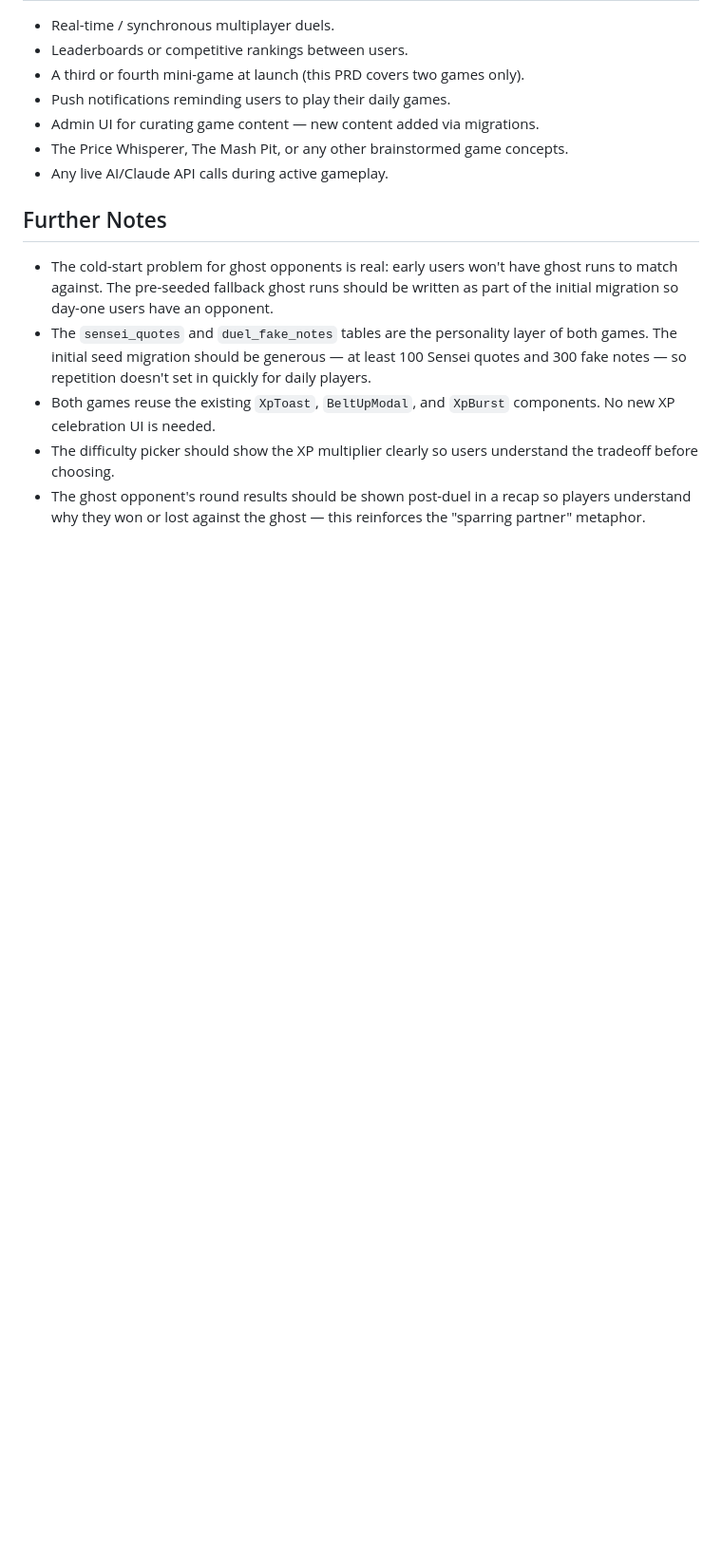
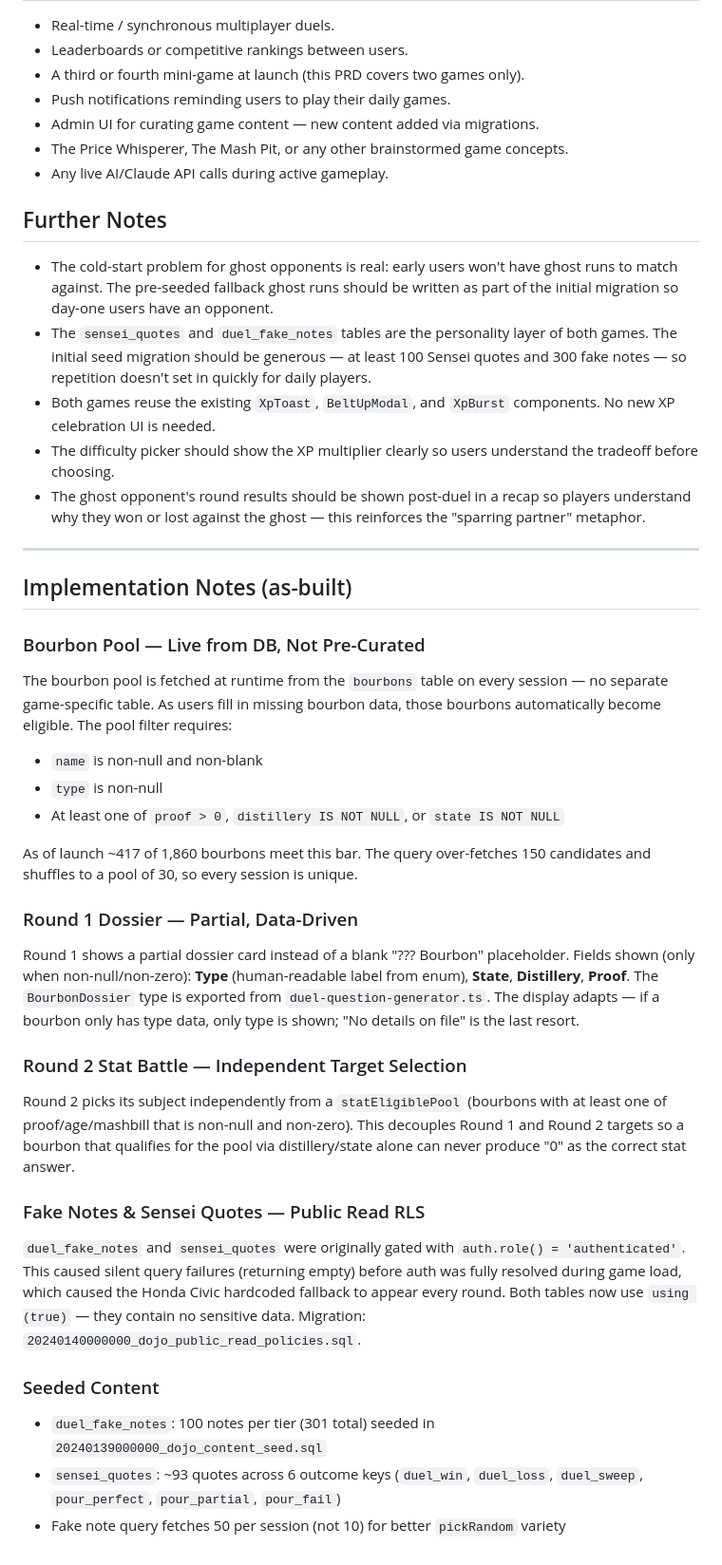
Before and after one commit to Ryankolsen/bourbon-app, a Markdown page: plans/DOJO_MINIGAMES.md, the part around the change. Shown at 95% size. GitHub-like rendering; blank space fills up the shorter version.

Commit message:
docs(dojo): update DOJO_MINIGAMES plan with as-built implementation notes
Documents actual pool filtering, Round 1 dossier approach, Round 2 independent
target selection, RLS fix for fake notes/sensei quotes, and seed counts.

Co-Authored-By: Claude Sonnet 4.6 <noreply@anthropic.com>

```diff
--- a/plans/DOJO_MINIGAMES.md
+++ b/plans/DOJO_MINIGAMES.md
@@ -115,3 +115,29 @@ Both games have a fixed daily play cap, difficulty choice (Training / Standard /
 - Both games reuse the existing `XpToast`, `BeltUpModal`, and `XpBurst` components. No new XP celebration UI is needed.
 - The difficulty picker should show the XP multiplier clearly so users understand the tradeoff before choosing.
 - The ghost opponent's round results should be shown post-duel in a recap so players understand why they won or lost against the ghost — this reinforces the "sparring partner" metaphor.
+
+---
+
+## Implementation Notes (as-built)
+
+### Bourbon Pool — Live from DB, Not Pre-Curated
+The bourbon pool is fetched at runtime from the `bourbons` table on every session — no separate game-specific table. As users fill in missing bourbon data, those bourbons automatically become eligible. The pool filter requires:
+- `name` is non-null and non-blank
+- `type` is non-null
+- At least one of `proof > 0`, `distillery IS NOT NULL`, or `state IS NOT NULL`
+
+As of launch ~417 of 1,860 bourbons meet this bar. The query over-fetches 150 candidates and shuffles to a pool of 30, so every session is unique.
+
+### Round 1 Dossier — Partial, Data-Driven
+Round 1 shows a partial dossier card instead of a blank "??? Bourbon" placeholder. Fields shown (only when non-null/non-zero): **Type** (human-readable label from enum), **State**, **Distillery**, **Proof**. The `BourbonDossier` type is exported from `duel-question-generator.ts`. The display adapts — if a bourbon only has type data, only type is shown; "No details on file" is the last resort.
+
+### Round 2 Stat Battle — Independent Target Selection
+Round 2 picks its subject independently from a `statEligiblePool` (bourbons with at least one of proof/age/mashbill that is non-null and non-zero). This decouples Round 1 and Round 2 targets so a bourbon that qualifies for the pool via distillery/state alone can never produce "0" as the correct stat answer.
+
+### Fake Notes & Sensei Quotes — Public Read RLS
+`duel_fake_notes` and `sensei_quotes` were originally gated with `auth.role() = 'authenticated'`. This caused silent query failures (returning empty) before auth was fully resolved during game load, which caused the Honda Civic hardcoded fallback to appear every round. Both tables now use `using (true)` — they contain no sensitive data. Migration: `20240140000000_dojo_public_read_policies.sql`.
+
+### Seeded Content
+- `duel_fake_notes`: 100 notes per tier (301 total) seeded in `20240139000000_dojo_content_seed.sql`
+- `sensei_quotes`: ~93 quotes across 6 outcome keys (`duel_win`, `duel_loss`, `duel_sweep`, `pour_perfect`, `pour_partial`, `pour_fail`)
+- Fake note query fetches 50 per session (not 10) for better `pickRandom` variety
```
